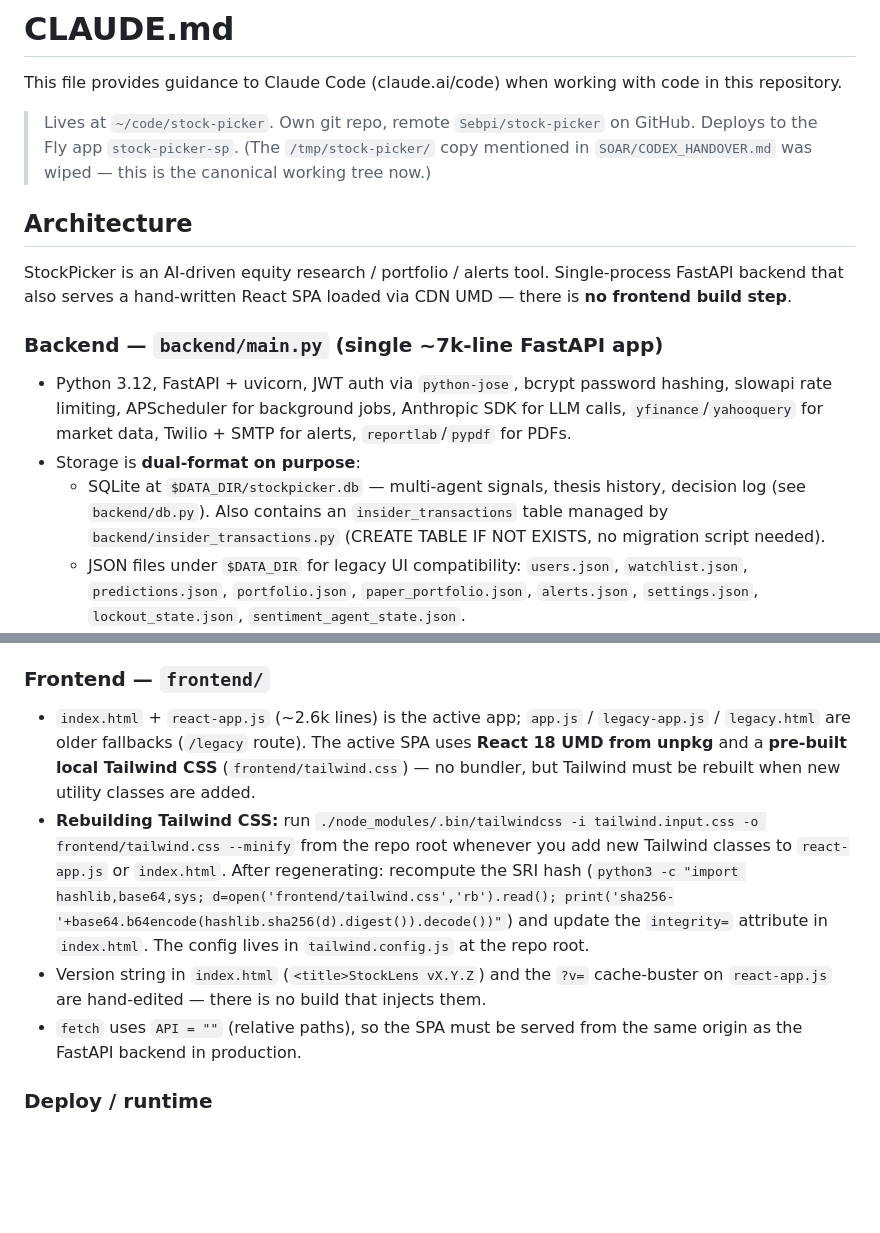
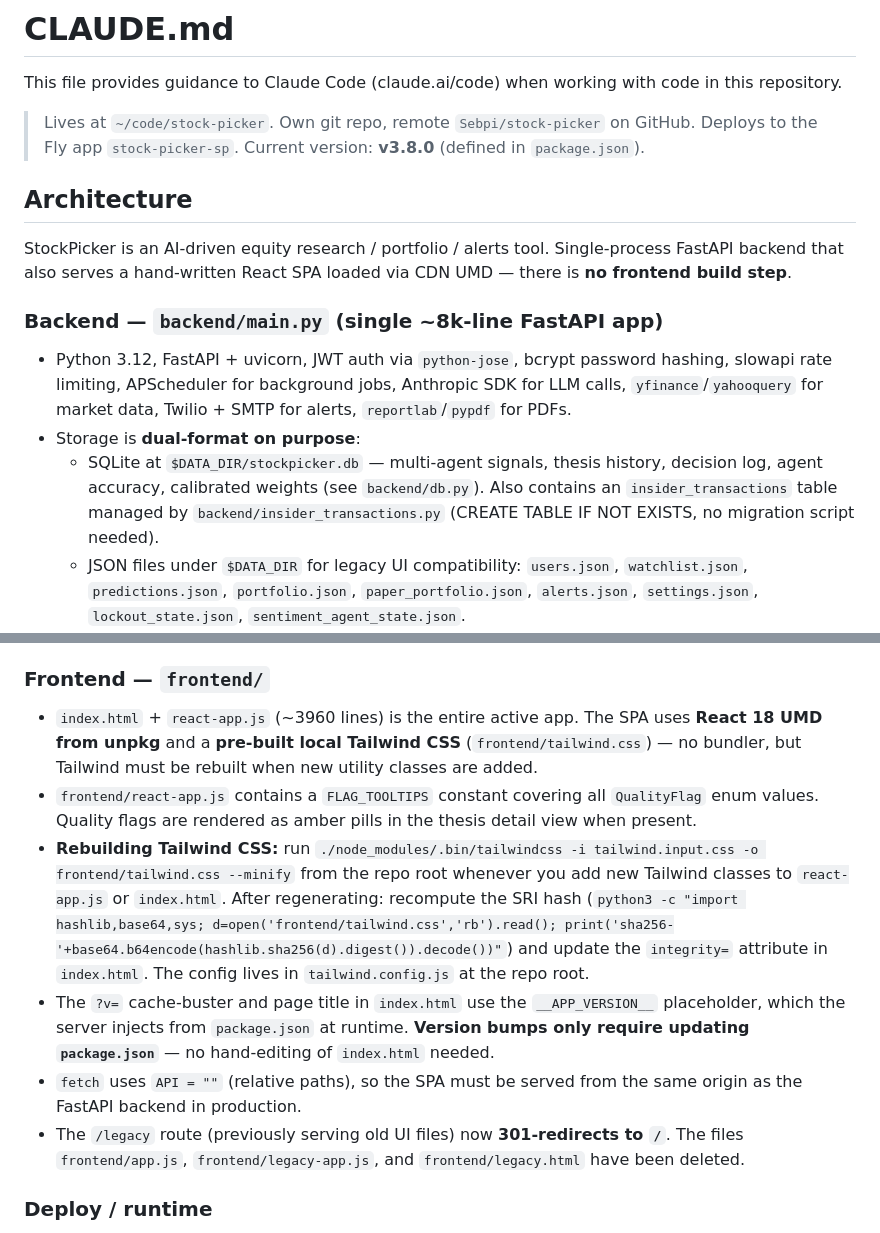
Before and after one commit to Sebpi/stock-picker, a Markdown page: CLAUDE.md, 2 parts joined by grey strips. Drawn GitHub-style; blank space fills up the shorter version.

```diff
--- a/CLAUDE.md
+++ b/CLAUDE.md
@@ -2,16 +2,16 @@
 
 This file provides guidance to Claude Code (claude.ai/code) when working with code in this repository.
 
-> Lives at `~/code/stock-picker`. Own git repo, remote `Sebpi/stock-picker` on GitHub. Deploys to the Fly app `stock-picker-sp`. (The `/tmp/stock-picker/` copy mentioned in `SOAR/CODEX_HANDOVER.md` was wiped — this is the canonical working tree now.)
+> Lives at `~/code/stock-picker`. Own git repo, remote `Sebpi/stock-picker` on GitHub. Deploys to the Fly app `stock-picker-sp`. Current version: **v3.8.0** (defined in `package.json`).
 
 ## Architecture
 
 StockPicker is an AI-driven equity research / portfolio / alerts tool. Single-process FastAPI backend that also serves a hand-written React SPA loaded via CDN UMD — there is **no frontend build step**.
 
-### Backend — `backend/main.py` (single ~7k-line FastAPI app)
+### Backend — `backend/main.py` (single ~8k-line FastAPI app)
 - Python 3.12, FastAPI + uvicorn, JWT auth via `python-jose`, bcrypt password hashing, slowapi rate limiting, APScheduler for background jobs, Anthropic SDK for LLM calls, `yfinance`/`yahooquery` for market data, Twilio + SMTP for alerts, `reportlab`/`pypdf` for PDFs.
 - Storage is **dual-format on purpose**:
-  - SQLite at `$DATA_DIR/stockpicker.db` — multi-agent signals, thesis history, decision log (see `backend/db.py`). Also contains an `insider_transactions` table managed by `backend/insider_transactions.py` (CREATE TABLE IF NOT EXISTS, no migration script needed).
+  - SQLite at `$DATA_DIR/stockpicker.db` — multi-agent signals, thesis history, decision log, agent accuracy, calibrated weights (see `backend/db.py`). Also contains an `insider_transactions` table managed by `backend/insider_transactions.py` (CREATE TABLE IF NOT EXISTS, no migration script needed).
   - JSON files under `$DATA_DIR` for legacy UI compatibility: `users.json`, `watchlist.json`, `predictions.json`, `portfolio.json`, `paper_portfolio.json`, `alerts.json`, `settings.json`, `lockout_state.json`, `sentiment_agent_state.json`.
   - `db.py` auto-migrates a legacy `backend/stockpicker.db` into `$DATA_DIR` on first boot if the latter doesn't exist. JSON writes use a temp-file + rename atomic pattern (`_atomic_write`).
 - **`SECRET_KEY`** drives JWT signing. If unset, the app generates an ephemeral one and **all sessions invalidate on restart** — set it in `backend/.env` for any non-toy run.
@@ -58,10 +74,12 @@ StockPicker is an AI-driven equity research / portfolio / alerts tool. Single-pr
 - **Confidence calibration** — `compute_confidence_calibration` adds a `buckets` key to `/api/predictions/calibration`: per-confidence hit rate vs `CONFIDENCE_PRIOR_HIT_RATE` ({high: 0.75, medium: 0.62, low: 0.55}), MAE, and ECE (expected calibration error — lower is better, <0.05 ≈ well-calibrated). Rendered as `ConfidenceCalibrationTile` on the Predictions tab.
 
 ### Frontend — `frontend/`
-- `index.html` + `react-app.js` (~2.6k lines) is the active app; `app.js` / `legacy-app.js` / `legacy.html` are older fallbacks (`/legacy` route). The active SPA uses **React 18 UMD from unpkg** and a **pre-built local Tailwind CSS** (`frontend/tailwind.css`) — no bundler, but Tailwind must be rebuilt when new utility classes are added.
+- `index.html` + `react-app.js` (~3960 lines) is the entire active app. The SPA uses **React 18 UMD from unpkg** and a **pre-built local Tailwind CSS** (`frontend/tailwind.css`) — no bundler, but Tailwind must be rebuilt when new utility classes are added.
+- `frontend/react-app.js` contains a `FLAG_TOOLTIPS` constant covering all `QualityFlag` enum values. Quality flags are rendered as amber pills in the thesis detail view when present.
 - **Rebuilding Tailwind CSS:** run `./node_modules/.bin/tailwindcss -i tailwind.input.css -o frontend/tailwind.css --minify` from the repo root whenever you add new Tailwind classes to `react-app.js` or `index.html`. After regenerating: recompute the SRI hash (`python3 -c "import hashlib,base64,sys; d=open('frontend/tailwind.css','rb').read(); print('sha256-'+base64.b64encode(hashlib.sha256(d).digest()).decode())"`) and update the `integrity=` attribute in `index.html`. The config lives in `tailwind.config.js` at the repo root.
-- Version string in `index.html` (`<title>StockLens vX.Y.Z`) and the `?v=` cache-buster on `react-app.js` are hand-edited — there is no build that injects them.
+- The `?v=` cache-buster and page title in `index.html` use the `__APP_VERSION__` placeholder, which the server injects from `package.json` at runtime. **Version bumps only require updating `package.json`** — no hand-editing of `index.html` needed.
 - `fetch` uses `API = ""` (relative paths), so the SPA must be served from the same origin as the FastAPI backend in production.
+- The `/legacy` route (previously serving old UI files) now **301-redirects to `/`**. The files `frontend/app.js`, `frontend/legacy-app.js`, and `frontend/legacy.html` have been deleted.
 
 ### Deploy / runtime
 - `Dockerfile` is single-stage Python 3.12; no frontend build runs. `docker-entrypoint.sh` symlinks every JSON state file and the SQLite DB from `backend/` into `$DATA_DIR` (the Fly volume), copying seed values once if the volume is empty. Don't open these files via the symlink target during local dev if the volume isn't mounted — keep them where they are in `backend/` for local runs.
```
Also changed, not shown: other parts of CLAUDE.md (+22 -4 lines).
